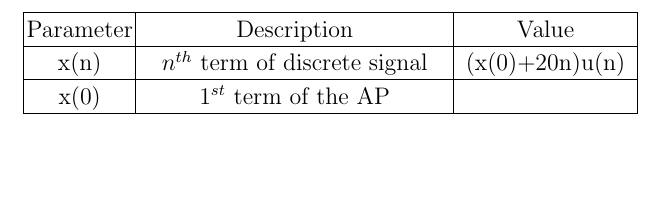
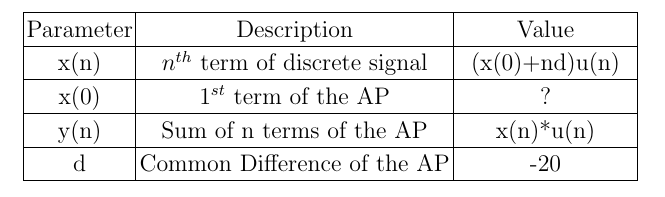
Before and after one commit to RohithMadhani/EE1205, a LaTeX problem sheet (Assignment1/Tables/Table1.tex): part of the page, cut so that both start at the same text, the shorter picture padded with empty space. Compiled offline with pdfLaTeX.

Commit message:
Add files via upload

```diff
--- a/Assignment1/Tables/Table1.tex
+++ b/Assignment1/Tables/Table1.tex
@@ -201,7 +201,7 @@
 	&\multicolumn{1}{p{\gnumericColB}|}%
 	{\gnumericPB{\centering}\gnumbox{$n^{th}$ term of discrete signal}}
 	&\multicolumn{1}{p{\gnumericColC}|}%
-	{\gnumericPB{\centering}\gnumbox{(x(0)+20n)u(n)}}
+	{\gnumericPB{\centering}\gnumbox{(x(0)+nd)u(n)}}
 \\
 \hhline{|-|-|-|}
 	 \multicolumn{1}{|p{\gnumericColA}|}%
@@ -209,7 +209,23 @@
 	&\multicolumn{1}{p{\gnumericColB}|}%
 	{\gnumericPB{\centering}\gnumbox{$1^{st}$ term of the AP}}
 	&\multicolumn{1}{p{\gnumericColC}|}%
-	{\gnumericPB{\centering}\gnumbox{}}
+	{\gnumericPB{\centering}\gnumbox{?}}
+\\
+\hhline{|-|-|-|}
+	 \multicolumn{1}{|p{\gnumericColA}|}%
+	{\gnumericPB{\centering}\gnumbox{y(n)}}
+	&\multicolumn{1}{p{\gnumericColB}|}%
+	{\gnumericPB{\centering}\gnumbox{Sum of n terms of the AP}}
+	&\multicolumn{1}{p{\gnumericColC}|}%
+	{\gnumericPB{\centering}\gnumbox{x(n)*u(n)}}
+\\
+\hhline{|-|-|-|}
+	 \multicolumn{1}{|p{\gnumericColA}|}%
+	{\gnumericPB{\centering}\gnumbox{d}}
+	&\multicolumn{1}{p{\gnumericColB}|}%
+	{\gnumericPB{\centering}\gnumbox{Common Difference of the AP}}
+	&\multicolumn{1}{p{\gnumericColC}|}%
+	{\gnumericPB{\centering}\gnumbox{-20}}
 \\
 \hhline{|-|-|-|}
 \end{tabular}
```
